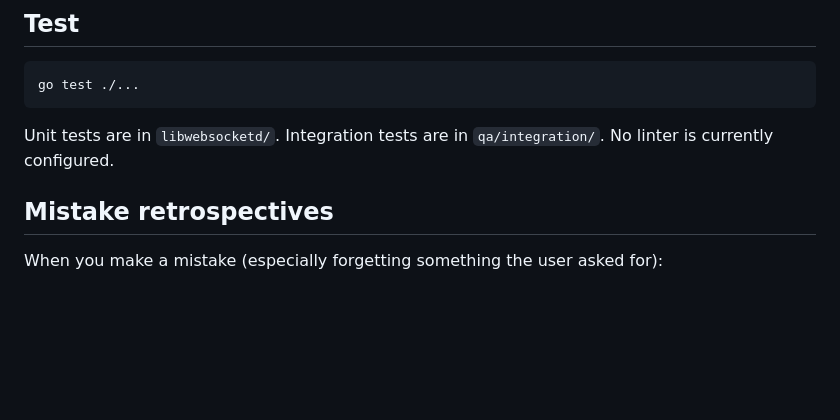
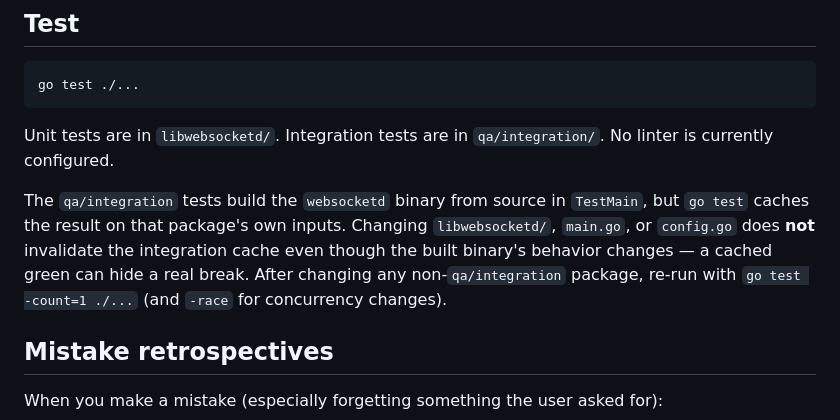
Before and after one commit to joewalnes/websocketd, a Markdown page: CLAUDE.md, the part around the change. GitHub-like rendering; blank space fills up the shorter version.

Commit message:
Note the qa/integration test-cache gotcha in CLAUDE.md
A 1 MiB --maxframesize default silently broke two 2 MiB integration tests, and
`go test ./...` reported them cached-green because changing libwebsocketd/main
does not invalidate the qa/integration cache (it keys on that package's own
sources, not the websocketd binary those tests build). Document the -count=1
requirement so the next cross-package change does not ship on a stale pass.

Co-Authored-By: Claude Opus 4.8 <noreply@anthropic.com>

````diff
--- a/CLAUDE.md
+++ b/CLAUDE.md
@@ -15,6 +15,14 @@ go test ./...
 ```
 
 Unit tests are in `libwebsocketd/`. Integration tests are in `qa/integration/`. No linter is currently configured.
+
+The `qa/integration` tests build the `websocketd` binary from source in
+`TestMain`, but `go test` caches the result on that package's own inputs.
+Changing `libwebsocketd/`, `main.go`, or `config.go` does **not** invalidate
+the integration cache even though the built binary's behavior changes — a
+cached green can hide a real break. After changing any non-`qa/integration`
+package, re-run with `go test -count=1 ./...` (and `-race` for concurrency
+changes).
 
 ## Mistake retrospectives
 
````
